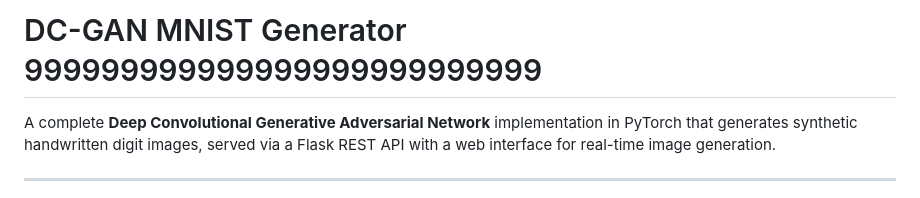
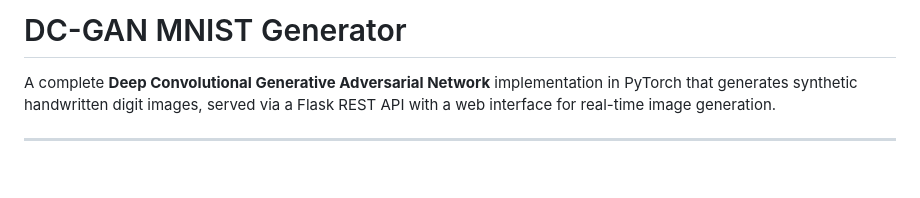
Before and after one commit to Kavya-M-Injineri/DC-GAN, a Markdown page: README.md, the part around the change. GitHub-like rendering; blank space fills up the shorter version.

Commit message:
Update project title in README
Removed excessive characters from the project title.

```diff
--- a/README.md
+++ b/README.md
@@ -1,4 +1,4 @@
-# DC-GAN MNIST Generator 999999999999999999999999999
+# DC-GAN MNIST Generator
 
 A complete **Deep Convolutional Generative Adversarial Network** implementation in PyTorch that generates synthetic handwritten digit images, served via a Flask REST API with a web interface for real-time image generation.
 
```
